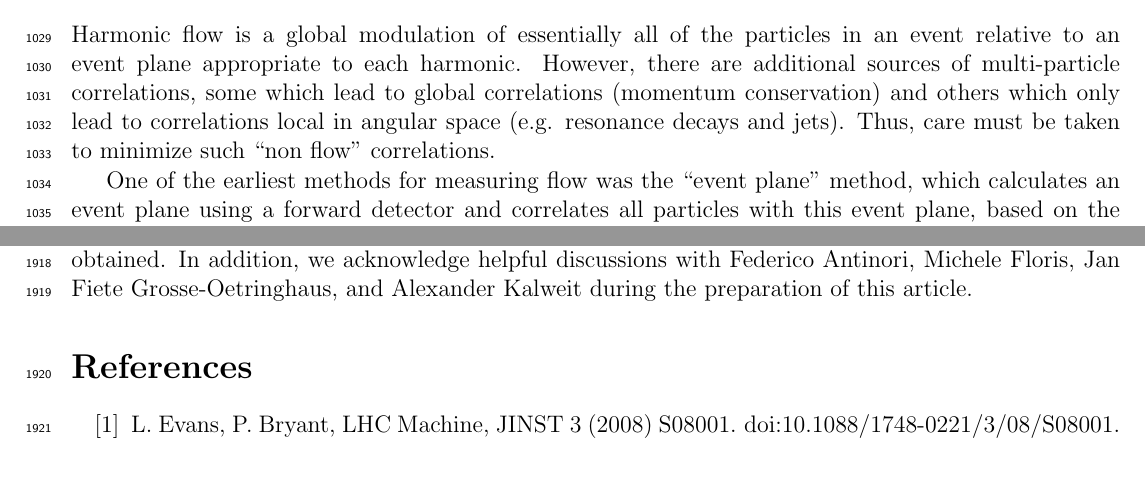
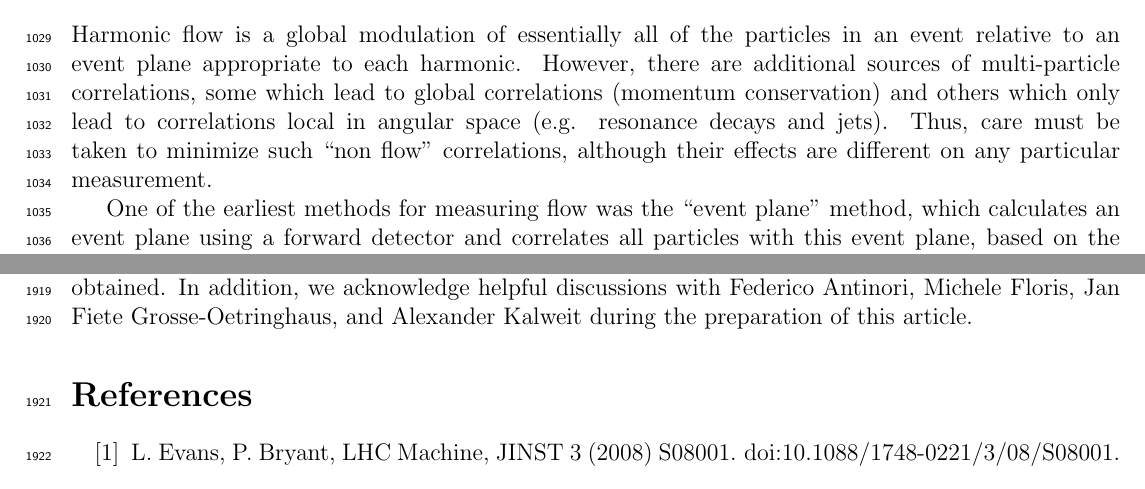
Before and after one commit to Safarikarel/PPNPReview, a LaTeX paper (HICLHC.tex, which reads flowcorrelations.tex): two parts of pages 33 and 70 of 87, joined at a grey line, cut so that both start at the same text. Compiled offline with pdfLaTeX.

Commit message:
added a little more on non-flow, that it is particular to each measurement

```diff
--- a/flowcorrelations.tex
+++ b/flowcorrelations.tex
@@ -71,7 +71,8 @@ where $S$ is the overlap area of the two nuclei~\cite{Alver:2008zza}.
 Harmonic flow is a global modulation of essentially all of the particles in an event relative to an event plane
 appropriate to each harmonic.  However, there are additional sources of multi-particle correlations, some which
 lead to global correlations (momentum conservation) and others which only lead to correlations local in angular space
-(e.g. resonance decays and jets).  Thus, care must be taken to minimize such ``non flow'' correlations.
+(e.g. resonance decays and jets).  Thus, care must be taken to minimize such ``non flow'' correlations, although their effects are different
+on any particular measurement.
 
 One of the earliest methods for measuring flow was the ``event plane'' method, which calculates an event plane using
 a forward detector and correlates all particles with this event plane, based on the so-called ``Q-vector'' for each order $n$~\cite{Poskanzer:1998yz}:
```
